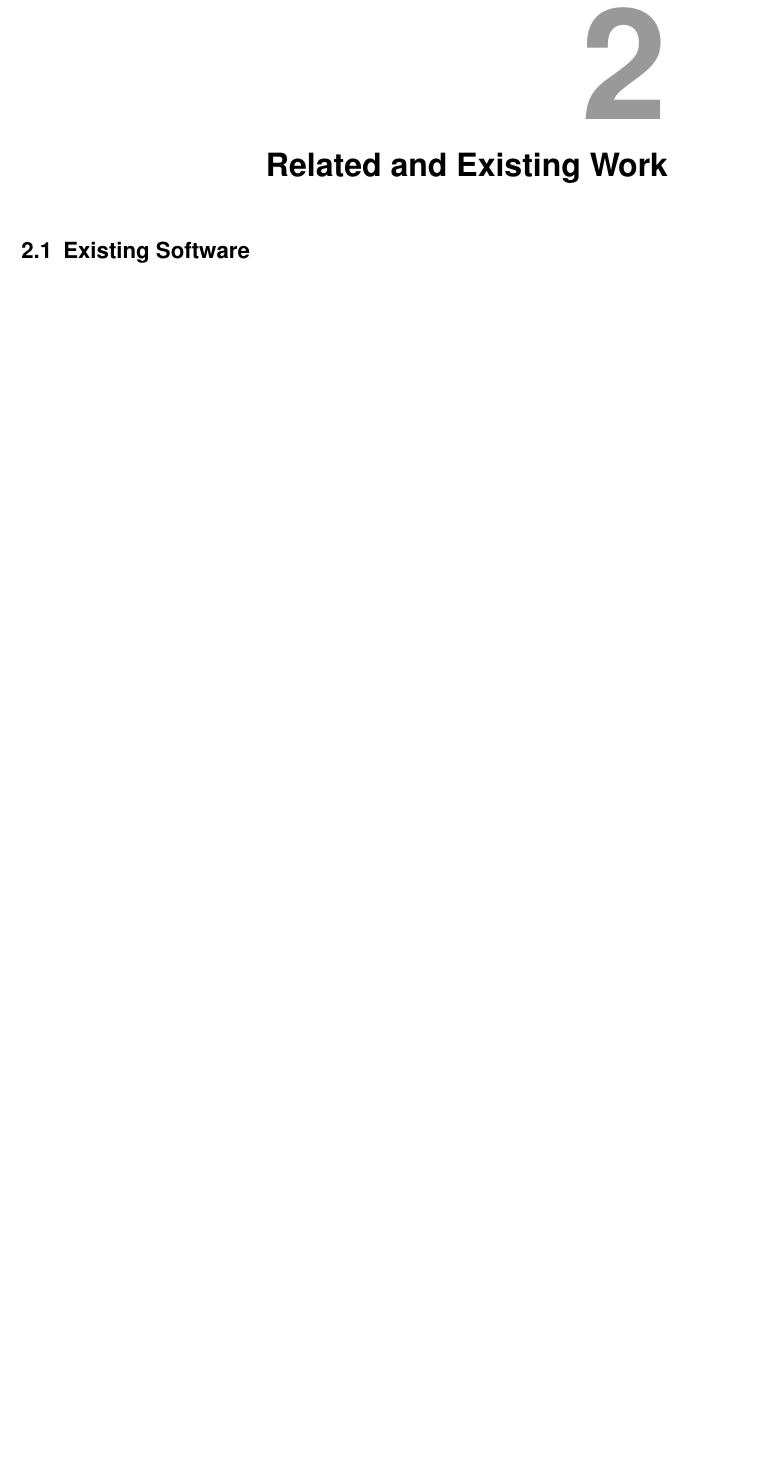
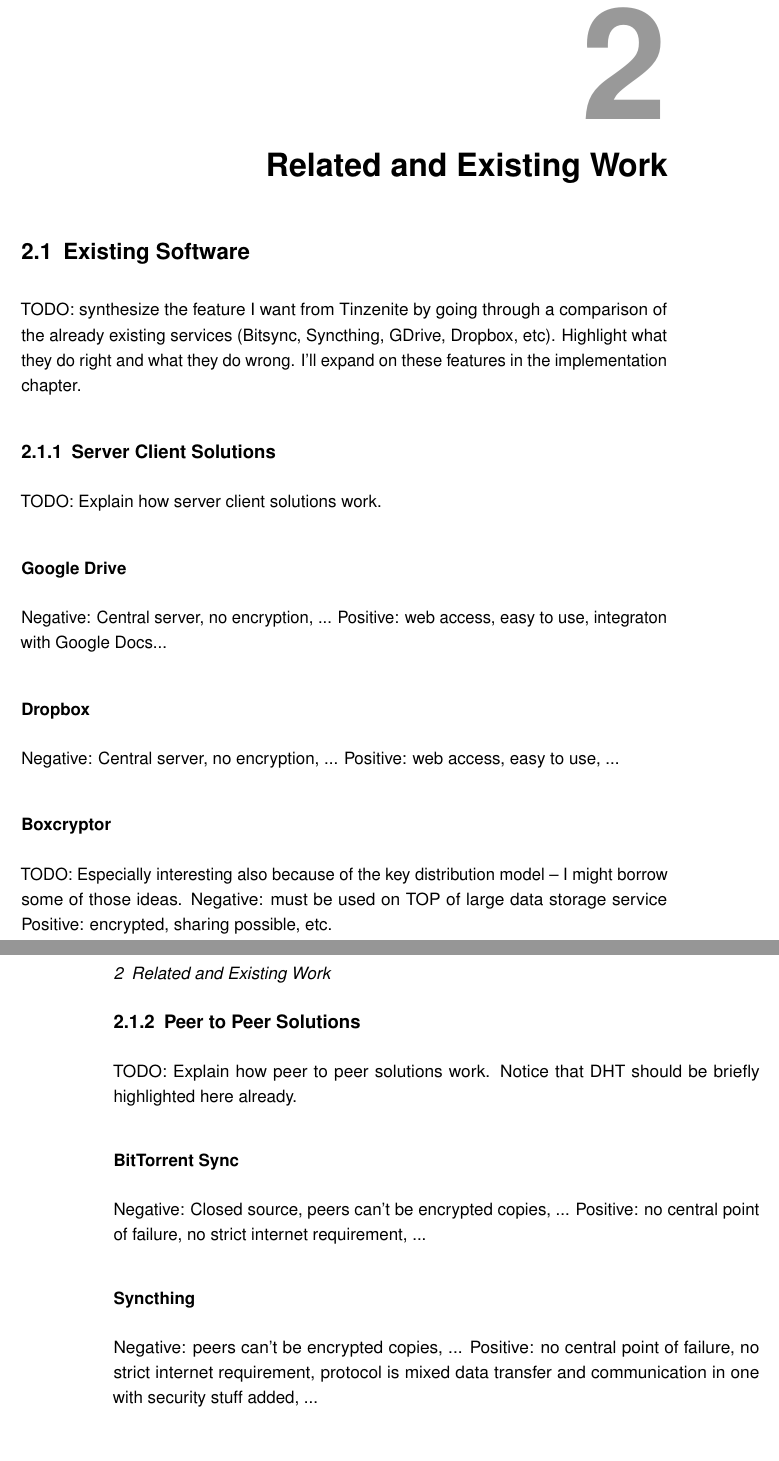
Before and after one commit to xamino/master_thesis, a LaTeX thesis (main.tex, which reads text/related_work.tex): part of page 11 of 26 before the commit and two parts of pages 11 and 12 of 26 after it, the two joined at a grey line, cut so that both start at the same text, the shorter picture padded with empty space. Compiled offline with pdfLaTeX.

Commit message:
todo and label update

```diff
--- a/text/related_work.tex
+++ b/text/related_work.tex
@@ -1,8 +1,48 @@
 \chapter{Related and Existing Work}
+\label{chap:related}
+
+%TODO write intro
 
 \section{Existing Software}
 
-%TODO synthesize the feature I want from Tinzenite by going through a comparison of the already existing services (Bitsync, Syncthing, GDrive, Dropbox, etc)
+TODO: synthesize the feature I want from Tinzenite by going through a comparison of the already existing services (Bitsync, Syncthing, GDrive, Dropbox, etc).
+Highlight what they do right and what they do wrong.
+I'll expand on these features in the implementation chapter.
+
+\subsection{Server Client Solutions}
+
+TODO: Explain how server client solutions work.
+
+\subsubsection{Google Drive}
+
+Negative: Central server, no encryption, ...
+Positive: web access, easy to use, integraton with Google Docs...
+
+\subsubsection{Dropbox}
+
+Negative: Central server, no encryption, ...
+Positive: web access, easy to use, ...
+
+\subsubsection{Boxcryptor}
+
+TODO: Especially interesting also because of the key distribution model – I might borrow some of those ideas.
+Negative: must be used on TOP of large data storage service
+Positive: encrypted, sharing possible, etc.
+
+\subsection{Peer to Peer Solutions}
+
+TODO: Explain how peer to peer solutions work.
+Notice that DHT should be briefly highlighted here already.
+
+\subsubsection{BitTorrent Sync}
+
+Negative: Closed source, peers can't be encrypted copies, ...
+Positive: no central point of failure, no strict internet requirement, ...
+
+\subsubsection{Syncthing}
+
+Negative: peers can't be encrypted copies, ...
+Positive: no central point of failure, no strict internet requirement, protocol is mixed data transfer and communication in one with security stuff added, ...
 
 \section{Papers}
 
```
Also changed, not shown: text/abstract.tex (+1 -0 lines), text/conclusion.tex (+1 -0 lines), text/gratitude.tex (+1 -0 lines), text/implementation.tex (+1 -0 lines), text/introduction.tex (+3 -0 lines), text/planning.tex (+1 -0 lines), text/result.tex (+1 -0 lines).
